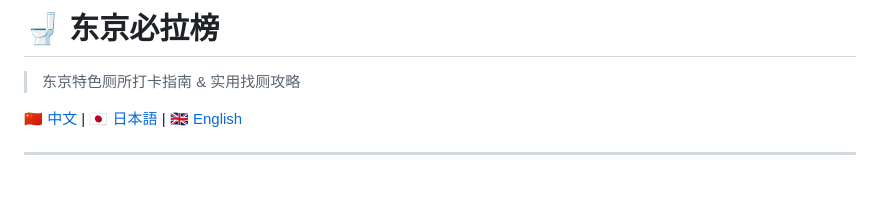
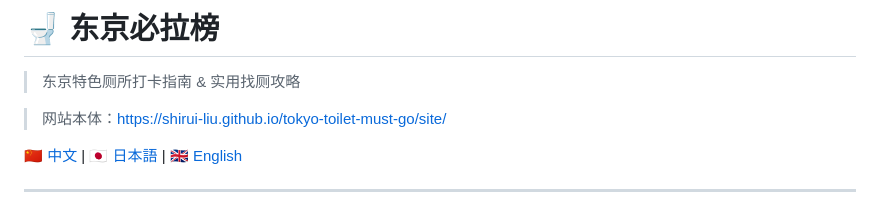
Before and after one commit to shirui-liu/tokyo-toilet-must-go, a Markdown page: README.md, the part around the change. Drawn GitHub-style; blank space fills up the shorter version.

Commit message:
Update README with website and language links
Add website link and language options to README.

```diff
--- a/README.md
+++ b/README.md
@@ -1,6 +1,8 @@
 # 🚽 东京必拉榜
 
 > 东京特色厕所打卡指南 & 实用找厕攻略
+
+>网站本体：https://shirui-liu.github.io/tokyo-toilet-must-go/site/
 
 [🇨🇳 中文](README.md) | [🇯🇵 日本語](README.ja.md) | [🇬🇧 English](README.en.md)
 
```
